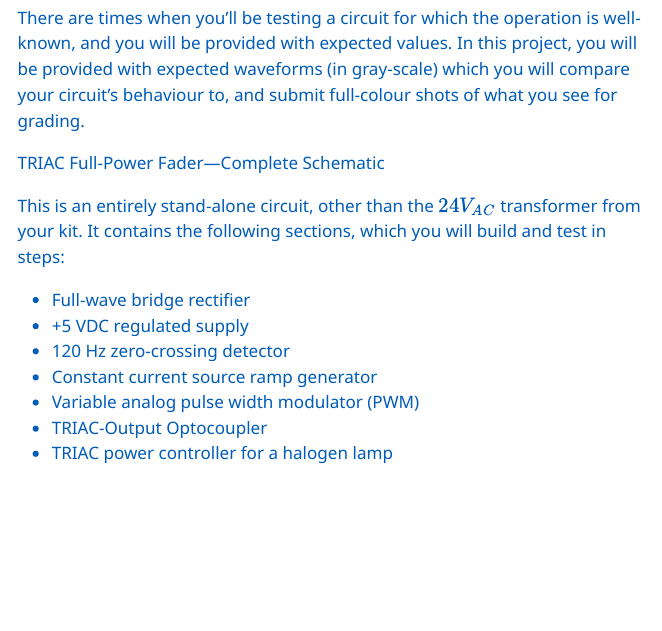
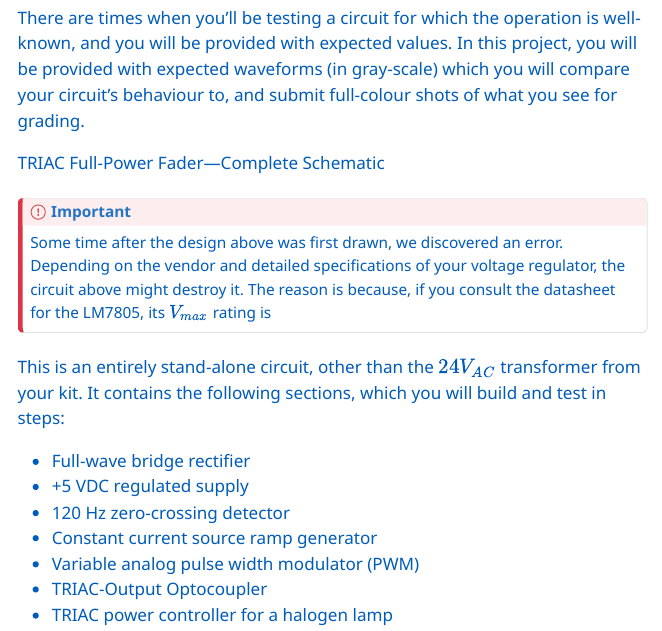
Before and after one commit to ajarmst/CMPE2150, a Quarto document (CMPE2150.Project.02.TRIACFullPowerFader.qmd): the page in a window 1100 px wide, from 910 px down. The pictures show the output file CMPE2150.Project.02.TRIACFullPowerFader.html that the author committed with the source, opened offline; menus at the side of the page are left out.

Commit message:
Started Project 2

```diff
--- a/CMPE2150.Project.02.TRIACFullPowerFader.qmd
+++ b/CMPE2150.Project.02.TRIACFullPowerFader.qmd
@@ -60,6 +58,11 @@ There are times when you'll be testing a circuit for which the operation is well
 
 TRIAC Full-Power Fader---Complete Schematic
 
+::: callout-important
+
+Some time after the design above was first drawn, we discovered an error.  Depending on the vendor and detailed specifications of your voltage regulator, the circuit above might destroy it.  The reason is because, if you consult the datasheet for the LM7805, its $V_{max}$ rating is
+
+:::
 This is an entirely stand-alone circuit, other than the $24 V_{AC}$ transformer from your kit.  It contains the following sections, which you will build and test in steps:
 
 - Full-wave bridge rectifier
```
Also changed, not shown: CMPE2150.Project.02.TRIACFullPowerFader.html, CMPE2150.Project.02.TRIACFullPowerFader.pdf, CMPE2150.Project.02.TRIACFullPowerFader.qmd (4 more changed lines).
